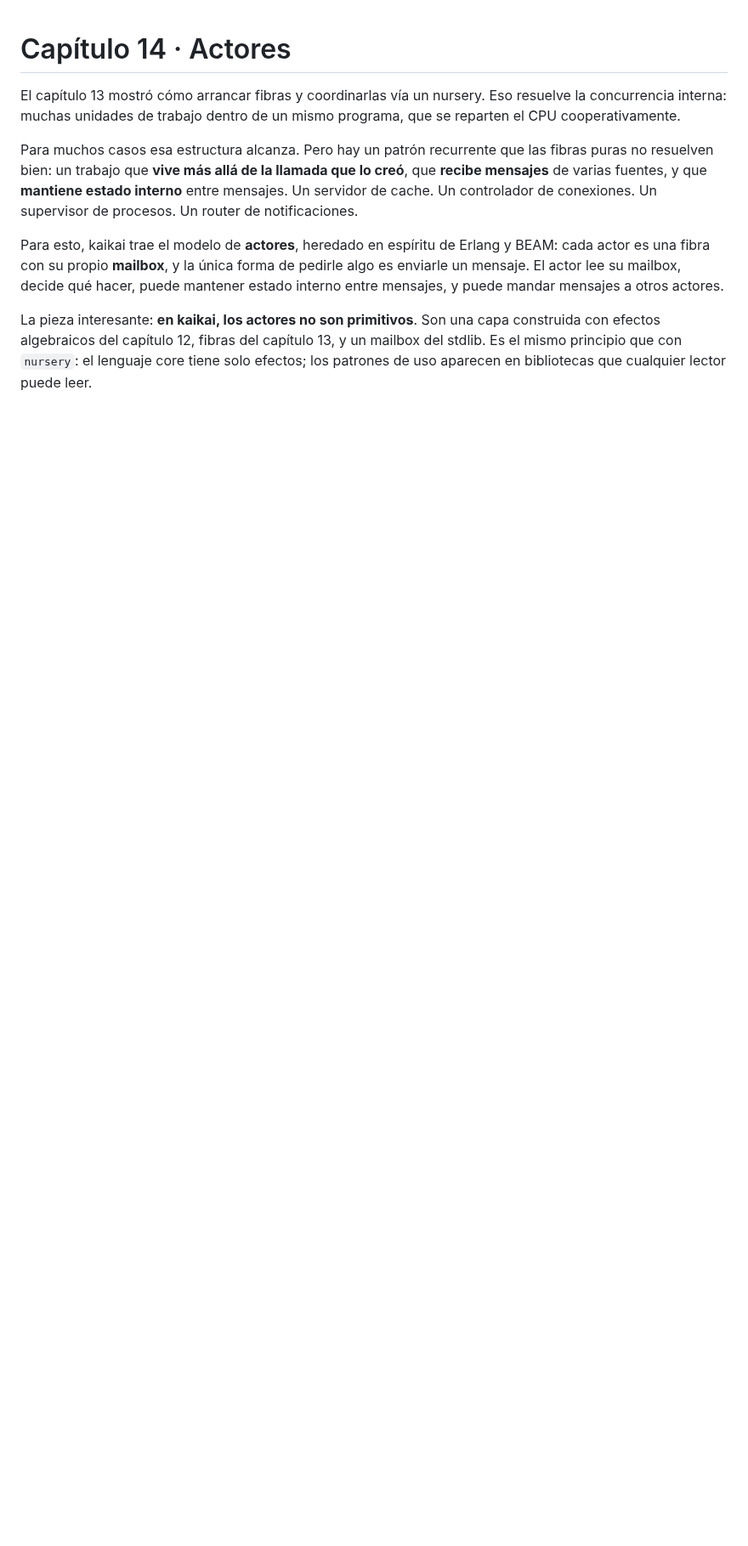
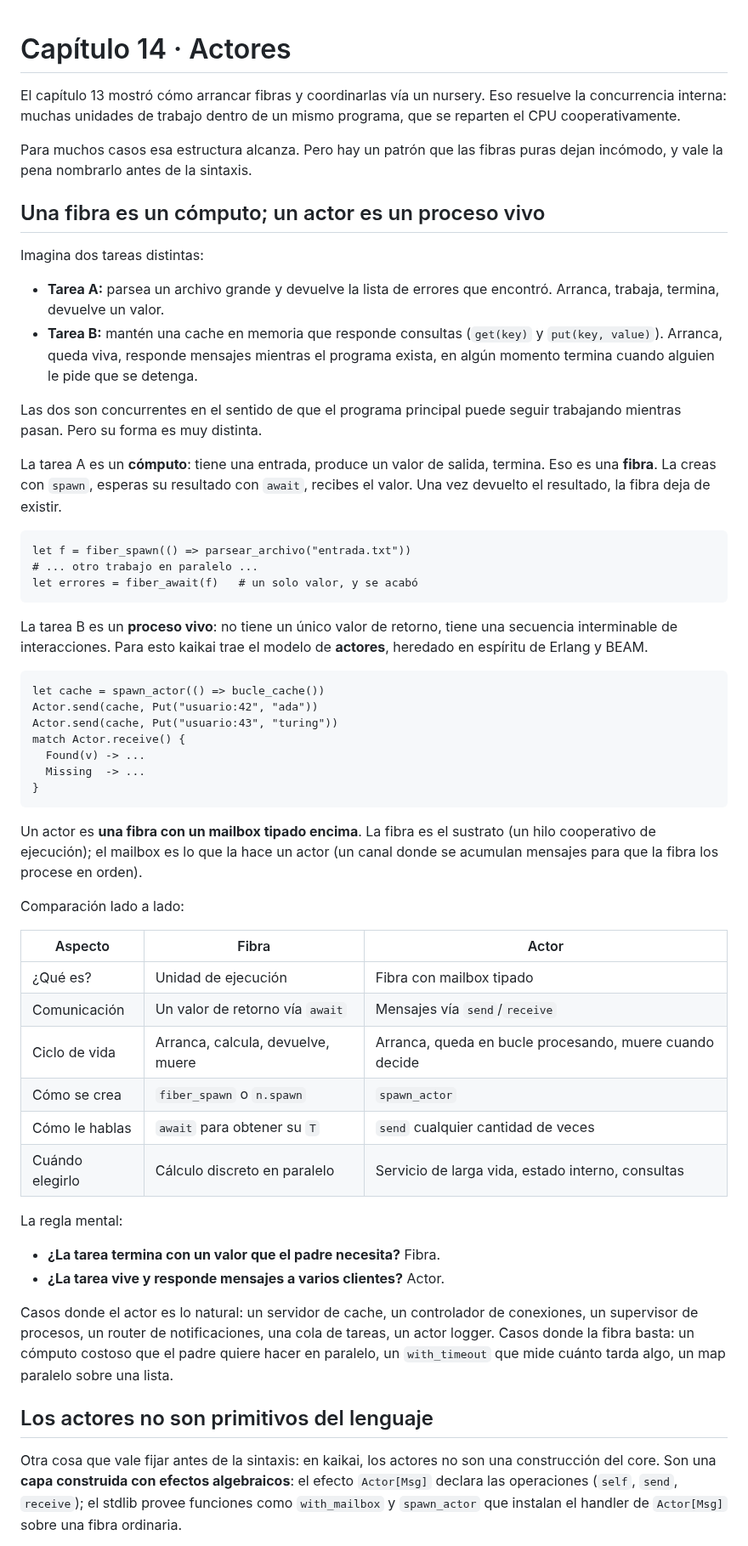
Before and after one commit to kaikailang-org/kaikai-book, a Markdown page: capitulos/cap14-actores.md, the part around one of its changes. Shown at 85% size. Rendered like a GitHub page; blank space fills up the shorter version.

Commit message:
Chapter 14: rewrite opening to contrast fibers vs actors explicitly
La apertura original mencionaba que 'las fibras puras no
resuelven bien ciertos patrones', pero la diferencia entre fibra
y actor quedaba implícita. Un lector razonable termina sin saber
cuándo elegir cada uno.

Nueva apertura organizada en dos secciones de preámbulo (antes
de §14.1):

- 'Una fibra es un cómputo; un actor es un proceso vivo':
  contrasta dos tareas concretas (parsear un archivo vs mantener
  un cache), muestra el código de cada caso, y resume con una
  tabla de seis filas (qué es, comunicación, ciclo de vida,
  cómo se crea, cómo le hablas, cuándo elegirlo). Cierra con la
  regla mental: si la tarea termina con un valor, fibra; si vive
  y responde mensajes, actor.

- 'Los actores no son primitivos del lenguaje': la idea que ya
  estaba pero la pongo separada para que el lector vea el
  paralelo con nursery del cap. 13: ambos son patrones de
  biblioteca construidos sobre el sistema de efectos.

````diff
--- a/capitulos/cap14-actores.md
+++ b/capitulos/cap14-actores.md
@@ -6,23 +6,87 @@ unidades de trabajo dentro de un mismo programa, que se
 reparten el CPU cooperativamente.
 
 Para muchos casos esa estructura alcanza. Pero hay un patrón
-recurrente que las fibras puras no resuelven bien: un trabajo
-que **vive más allá de la llamada que lo creó**, que **recibe
-mensajes** de varias fuentes, y que **mantiene estado interno**
-entre mensajes. Un servidor de cache. Un controlador de
-conexiones. Un supervisor de procesos. Un router de
-notificaciones.
+que las fibras puras dejan incómodo, y vale la pena nombrarlo
+antes de la sintaxis.
 
-Para esto, kaikai trae el modelo de **actores**, heredado en
-espíritu de Erlang y BEAM: cada actor es una fibra con su
-propio **mailbox**, y la única forma de pedirle algo es
-enviarle un mensaje. El actor lee su mailbox, decide qué hacer,
-puede mantener estado interno entre mensajes, y puede mandar
-mensajes a otros actores.
+## Una fibra es un cómputo; un actor es un proceso vivo
 
-La pieza interesante: **en kaikai, los actores no son
-primitivos**. Son una capa construida con efectos algebraicos
-del capítulo 12, fibras del capítulo 13, y un mailbox del
-stdlib. Es el mismo principio que con `nursery`: el lenguaje
-core tiene solo efectos; los patrones de uso aparecen en
-bibliotecas que cualquier lector puede leer.
+Imagina dos tareas distintas:
+
+- **Tarea A:** parsea un archivo grande y devuelve la lista de
+  errores que encontró. Arranca, trabaja, termina, devuelve un
+  valor.
+- **Tarea B:** mantén una cache en memoria que responde
+  consultas (`get(key)` y `put(key, value)`). Arranca, queda
+  viva, responde mensajes mientras el programa exista, en
+  algún momento termina cuando alguien le pide que se detenga.
+
+Las dos son concurrentes en el sentido de que el programa
+principal puede seguir trabajando mientras pasan. Pero su
+forma es muy distinta.
+
+La tarea A es un **cómputo**: tiene una entrada, produce un
+valor de salida, termina. Eso es una **fibra**. La creas con
+`spawn`, esperas su resultado con `await`, recibes el valor.
+Una vez devuelto el resultado, la fibra deja de existir.
+
+```kai
+let f = fiber_spawn(() => parsear_archivo("entrada.txt"))
+# ... otro trabajo en paralelo ...
+let errores = fiber_await(f)   # un solo valor, y se acabó
+```
+
+La tarea B es un **proceso vivo**: no tiene un único valor de
+retorno, tiene una secuencia interminable de interacciones.
+Para esto kaikai trae el modelo de **actores**, heredado en
+espíritu de Erlang y BEAM.
+
+```kai
+let cache = spawn_actor(() => bucle_cache())
+Actor.send(cache, Put("usuario:42", "ada"))
+Actor.send(cache, Put("usuario:43", "turing"))
+match Actor.receive() {
+  Found(v) -> ...
+  Missing  -> ...
+}
+```
+
+Un actor es **una fibra con un mailbox tipado encima**. La
+fibra es el sustrato (un hilo cooperativo de ejecución); el
+mailbox es lo que la hace un actor (un canal donde se acumulan
+mensajes para que la fibra los procese en orden).
+
+Comparación lado a lado:
+
+| Aspecto | Fibra | Actor |
+|---|---|---|
+| ¿Qué es? | Unidad de ejecución | Fibra con mailbox tipado |
+| Comunicación | Un valor de retorno vía `await` | Mensajes vía `send`/`receive` |
+| Ciclo de vida | Arranca, calcula, devuelve, muere | Arranca, queda en bucle procesando, muere cuando decide |
+| Cómo se crea | `fiber_spawn` o `n.spawn` | `spawn_actor` |
+| Cómo le hablas | `await` para obtener su `T` | `send` cualquier cantidad de veces |
+| Cuándo elegirlo | Cálculo discreto en paralelo | Servicio de larga vida, estado interno, consultas |
+
+La regla mental:
+
+- **¿La tarea termina con un valor que el padre necesita?** Fibra.
+- **¿La tarea vive y responde mensajes a varios clientes?**
+  Actor.
+
+Casos donde el actor es lo natural: un servidor de cache, un
+controlador de conexiones, un supervisor de procesos, un router
+de notificaciones, una cola de tareas, un actor logger. Casos
+donde la fibra basta: un cómputo costoso que el padre quiere
+hacer en paralelo, un `with_timeout` que mide cuánto tarda algo,
+un map paralelo sobre una lista.
+
+## Los actores no son primitivos del lenguaje
+
+Otra cosa que vale fijar antes de la sintaxis: en kaikai, los
+actores no son una construcción del core. Son una **capa
+construida con efectos algebraicos**: el efecto `Actor[Msg]`
+declara las operaciones (`self`, `send`, `receive`); el
+stdlib provee funciones como `with_mailbox` y `spawn_actor`
+que instalan el handler de `Actor[Msg]` sobre una fibra
+ordinaria.
+
````
Also changed, not shown: other parts of capitulos/cap14-actores.md (+6 -0 lines).
